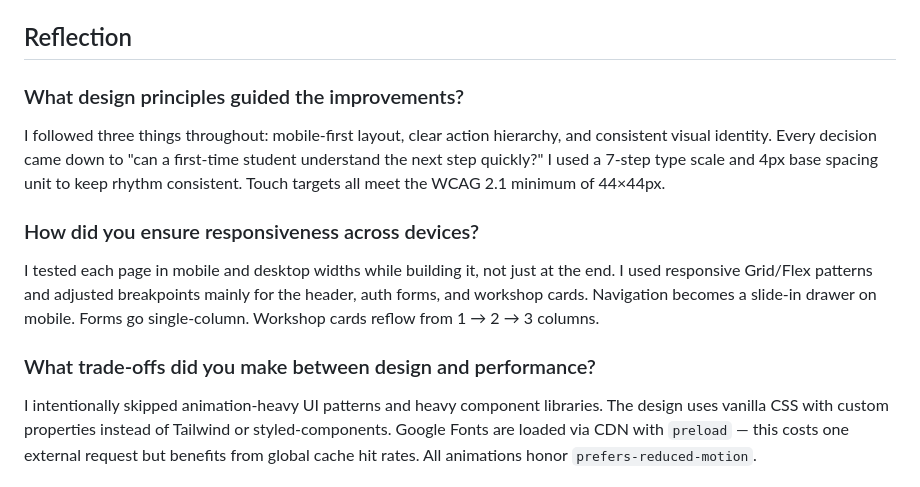
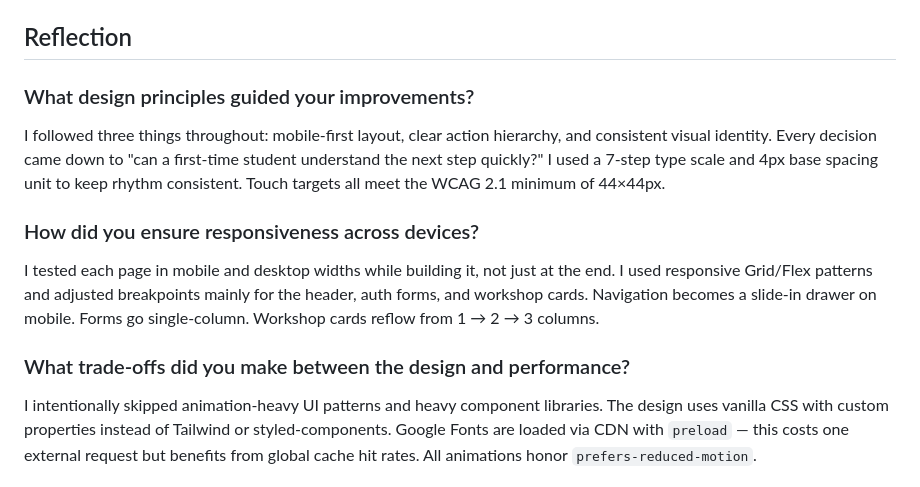
Before and after one commit to hardik0903/Hardik_Internship, a Markdown page: README.md, the part around the change. GitHub-like rendering.

Commit message:
docs: align reflection headers exactly with requested wording

```diff
--- a/README.md
+++ b/README.md
@@ -159,13 +159,13 @@ I used Grid and Flexbox so the same components reflow naturally instead of maint
 
 ## Reflection
 
-### What design principles guided the improvements?
+### What design principles guided your improvements?
 I followed three things throughout: mobile-first layout, clear action hierarchy, and consistent visual identity. Every decision came down to "can a first-time student understand the next step quickly?" I used a 7-step type scale and 4px base spacing unit to keep rhythm consistent. Touch targets all meet the WCAG 2.1 minimum of 44×44px.
 
 ### How did you ensure responsiveness across devices?
 I tested each page in mobile and desktop widths while building it, not just at the end. I used responsive Grid/Flex patterns and adjusted breakpoints mainly for the header, auth forms, and workshop cards. Navigation becomes a slide-in drawer on mobile. Forms go single-column. Workshop cards reflow from 1 → 2 → 3 columns.
 
-### What trade-offs did you make between design and performance?
+### What trade-offs did you make between the design and performance?
 I intentionally skipped animation-heavy UI patterns and heavy component libraries. The design uses vanilla CSS with custom properties instead of Tailwind or styled-components. Google Fonts are loaded via CDN with `preload` — this costs one external request but benefits from global cache hit rates. All animations honor `prefers-reduced-motion`.
 
 ### What was the most challenging part of the task and how did you approach it?
```
